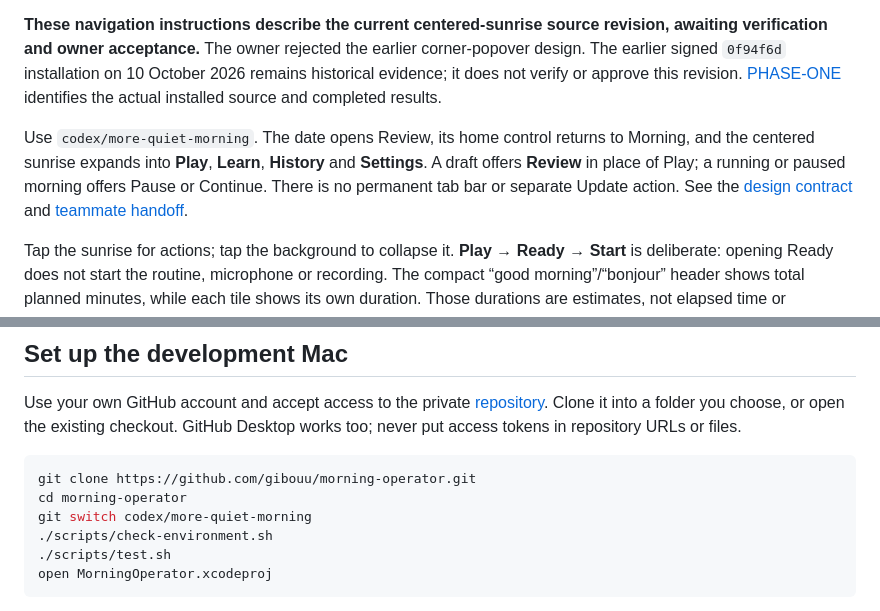
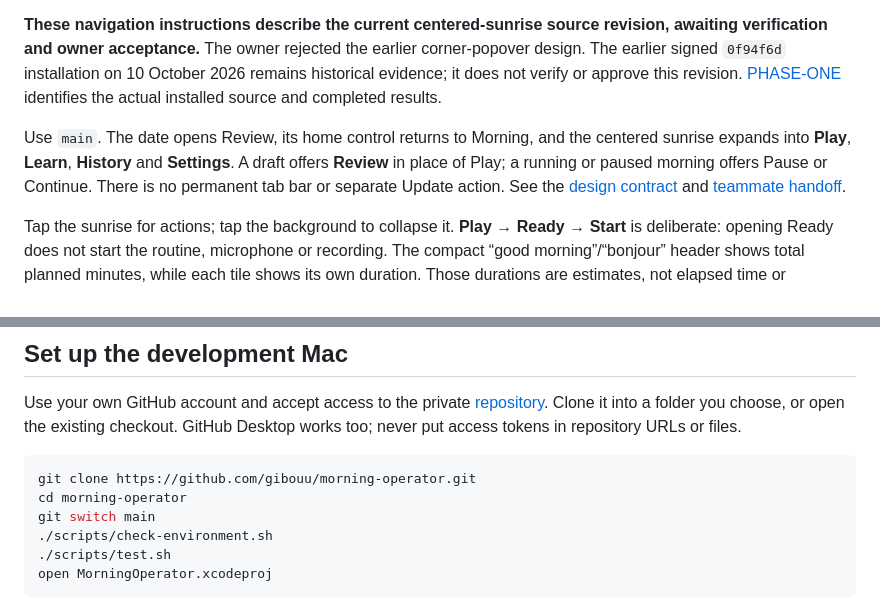
Before and after one commit to gderamchi/morning-operator, a Markdown page: docs/ONBOARDING.md, 2 parts joined by grey strips. GitHub-like rendering.

````diff
--- a/docs/ONBOARDING.md
+++ b/docs/ONBOARDING.md
@@ -8,7 +8,7 @@ The iPhone is the active product. Use the Mac for Xcode, shared package tests an
 
 **These navigation instructions describe the current centered-sunrise source revision, awaiting verification and owner acceptance.** The owner rejected the earlier corner-popover design. The earlier signed `0f94f6d` installation on 10 October 2026 remains historical evidence; it does not verify or approve this revision. [PHASE-ONE](PHASE-ONE.md) identifies the actual installed source and completed results.
 
-Use `codex/more-quiet-morning`. The date opens Review, its home control returns to Morning, and the centered sunrise expands into **Play**, **Learn**, **History** and **Settings**. A draft offers **Review** in place of Play; a running or paused morning offers Pause or Continue. There is no permanent tab bar or separate Update action. See the [design contract](V2-DESIGN.md) and [teammate handoff](HANDOFF.md).
+Use `main`. The date opens Review, its home control returns to Morning, and the centered sunrise expands into **Play**, **Learn**, **History** and **Settings**. A draft offers **Review** in place of Play; a running or paused morning offers Pause or Continue. There is no permanent tab bar or separate Update action. See the [design contract](V2-DESIGN.md) and [teammate handoff](HANDOFF.md).
 
 Tap the sunrise for actions; tap the background to collapse it. **Play → Ready → Start** is deliberate: opening Ready does not start the routine, microphone or recording. The compact “good morning”/“bonjour” header shows total planned minutes, while each tile shows its own duration. Those durations are estimates, not elapsed time or appointments. The dawn/sunset-inspired background follows light/dark appearance, not live weather.
 
@@ -68,7 +68,7 @@ Use your own GitHub account and accept access to the private [repository](https:
 ```sh
 git clone https://github.com/gibouu/morning-operator.git
 cd morning-operator
-git switch codex/more-quiet-morning
+git switch main
 ./scripts/check-environment.sh
 ./scripts/test.sh
 open MorningOperator.xcodeproj
````
Also changed, not shown: README.md (+37 -37 lines).
